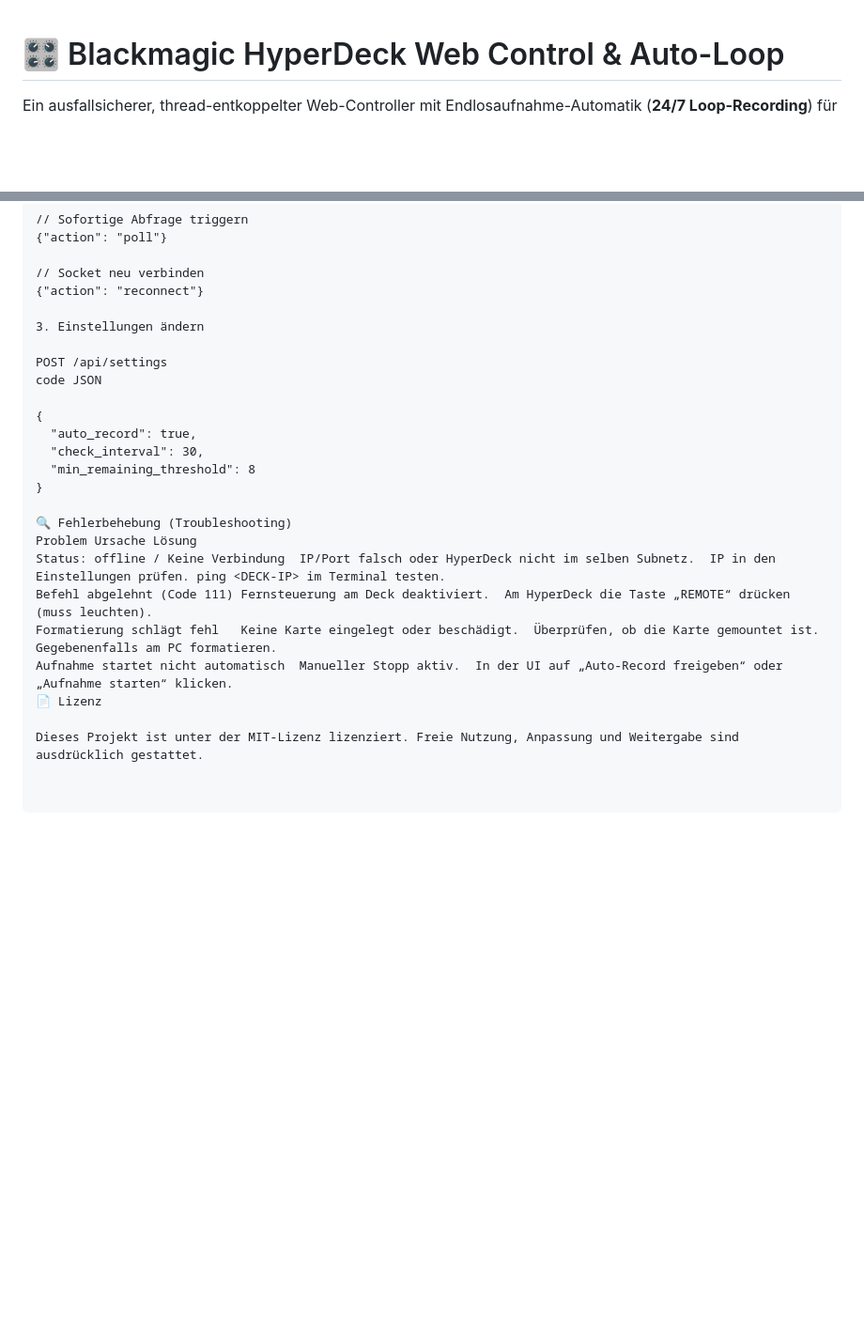
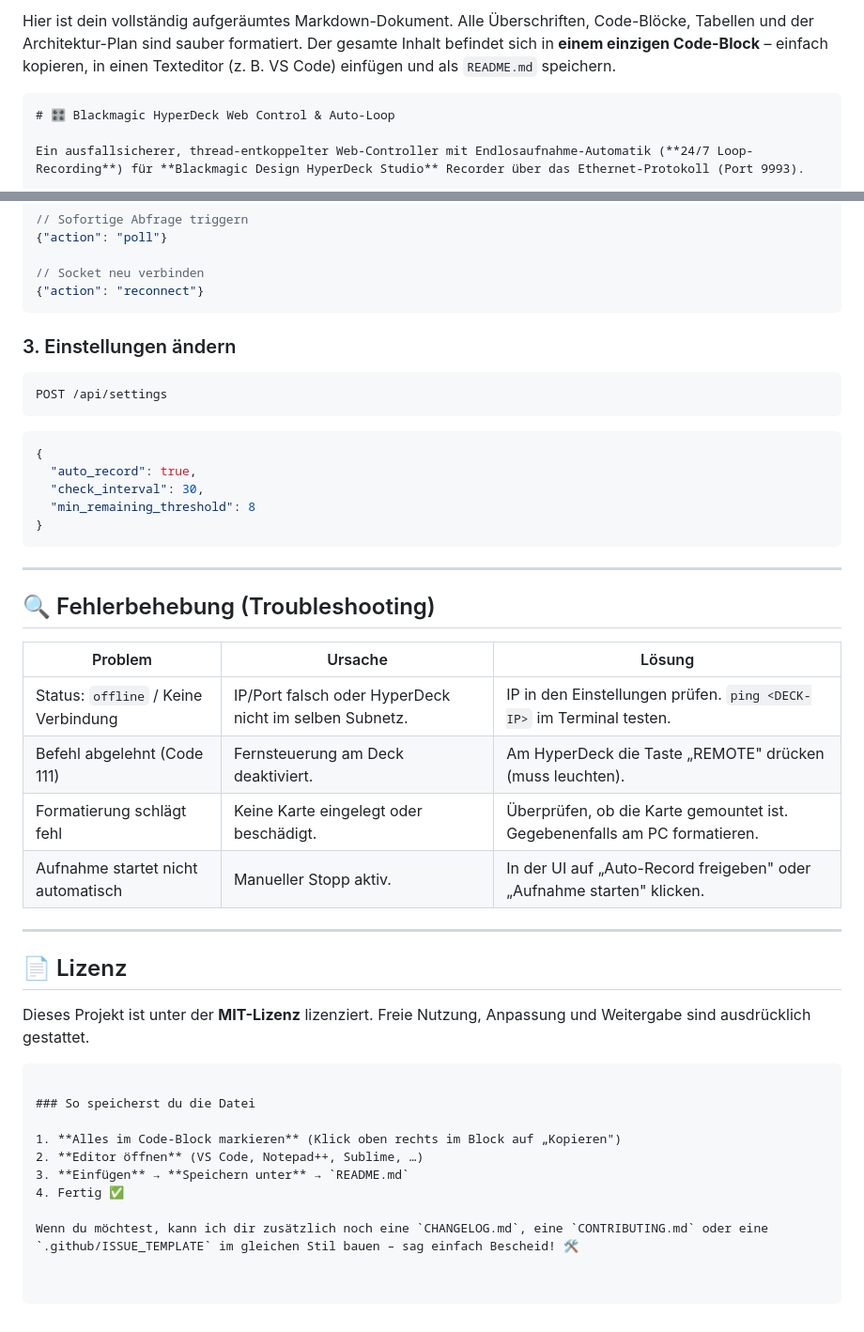
Before and after one commit to fardem/Hyperdeck-Remote-Loop-Rec, a Markdown page: README.md, 2 parts joined by grey strips. Shown at 94% size. Rendered like a GitHub page; blank space fills up the shorter version.

````diff
--- a/README.md
+++ b/README.md
@@ -1,3 +1,6 @@
+Hier ist dein vollständig aufgeräumtes Markdown-Dokument. Alle Überschriften, Code-Blöcke, Tabellen und der Architektur-Plan sind sauber formatiert. Der gesamte Inhalt befindet sich in **einem einzigen Code-Block** – einfach kopieren, in einen Texteditor (z. B. VS Code) einfügen und als `README.md` speichern.
+
+```markdown
 # 🎛️ Blackmagic HyperDeck Web Control & Auto-Loop
 
 Ein ausfallsicherer, thread-entkoppelter Web-Controller mit Endlosaufnahme-Automatik (**24/7 Loop-Recording**) für **Blackmagic Design HyperDeck Studio** Recorder über das Ethernet-Protokoll (Port 9993).
@@ -217,24 +238,45 @@ code JSON
 
 // Socket neu verbinden
 {"action": "reconnect"}
+```
 
-3. Einstellungen ändern
+### 3. Einstellungen ändern
 
+```http
 POST /api/settings
-code JSON
+```
 
+```json
 {
   "auto_record": true,
   "check_interval": 30,
   "min_remaining_threshold": 8
 }
+```
 
-🔍 Fehlerbehebung (Troubleshooting)
-Problem	Ursache	Lösung
-Status: offline / Keine Verbindung	IP/Port falsch oder HyperDeck nicht im selben Subnetz.	IP in den Einstellungen prüfen. ping <DECK-IP> im Terminal testen.
-Befehl abgelehnt (Code 111)	Fernsteuerung am Deck deaktiviert.	Am HyperDeck die Taste „REMOTE“ drücken (muss leuchten).
-Formatierung schlägt fehl	Keine Karte eingelegt oder beschädigt.	Überprüfen, ob die Karte gemountet ist. Gegebenenfalls am PC formatieren.
-Aufnahme startet nicht automatisch	Manueller Stopp aktiv.	In der UI auf „Auto-Record freigeben“ oder „Aufnahme starten“ klicken.
-📄 Lizenz
+---
 
-Dieses Projekt ist unter der MIT-Lizenz lizenziert. Freie Nutzung, Anpassung und Weitergabe sind ausdrücklich gestattet.
+## 🔍 Fehlerbehebung (Troubleshooting)
+
+| Problem | Ursache | Lösung |
+| --- | --- | --- |
+| Status: `offline` / Keine Verbindung | IP/Port falsch oder HyperDeck nicht im selben Subnetz. | IP in den Einstellungen prüfen. `ping <DECK-IP>` im Terminal testen. |
+| Befehl abgelehnt (Code 111) | Fernsteuerung am Deck deaktiviert. | Am HyperDeck die Taste „REMOTE" drücken (muss leuchten). |
+| Formatierung schlägt fehl | Keine Karte eingelegt oder beschädigt. | Überprüfen, ob die Karte gemountet ist. Gegebenenfalls am PC formatieren. |
+| Aufnahme startet nicht automatisch | Manueller Stopp aktiv. | In der UI auf „Auto-Record freigeben" oder „Aufnahme starten" klicken. |
+
+---
+
+## 📄 Lizenz
+
+Dieses Projekt ist unter der **MIT-Lizenz** lizenziert. Freie Nutzung, Anpassung und Weitergabe sind ausdrücklich gestattet.
+```
+
+### So speicherst du die Datei
+
+1. **Alles im Code-Block markieren** (Klick oben rechts im Block auf „Kopieren")
+2. **Editor öffnen** (VS Code, Notepad++, Sublime, …)
+3. **Einfügen** → **Speichern unter** → `README.md`
+4. Fertig ✅
+
+Wenn du möchtest, kann ich dir zusätzlich noch eine `CHANGELOG.md`, eine `CONTRIBUTING.md` oder eine `.github/ISSUE_TEMPLATE` im gleichen Stil bauen – sag einfach Bescheid! 🛠️
````
Also changed, not shown: other parts of README.md (+104 -86 lines).
